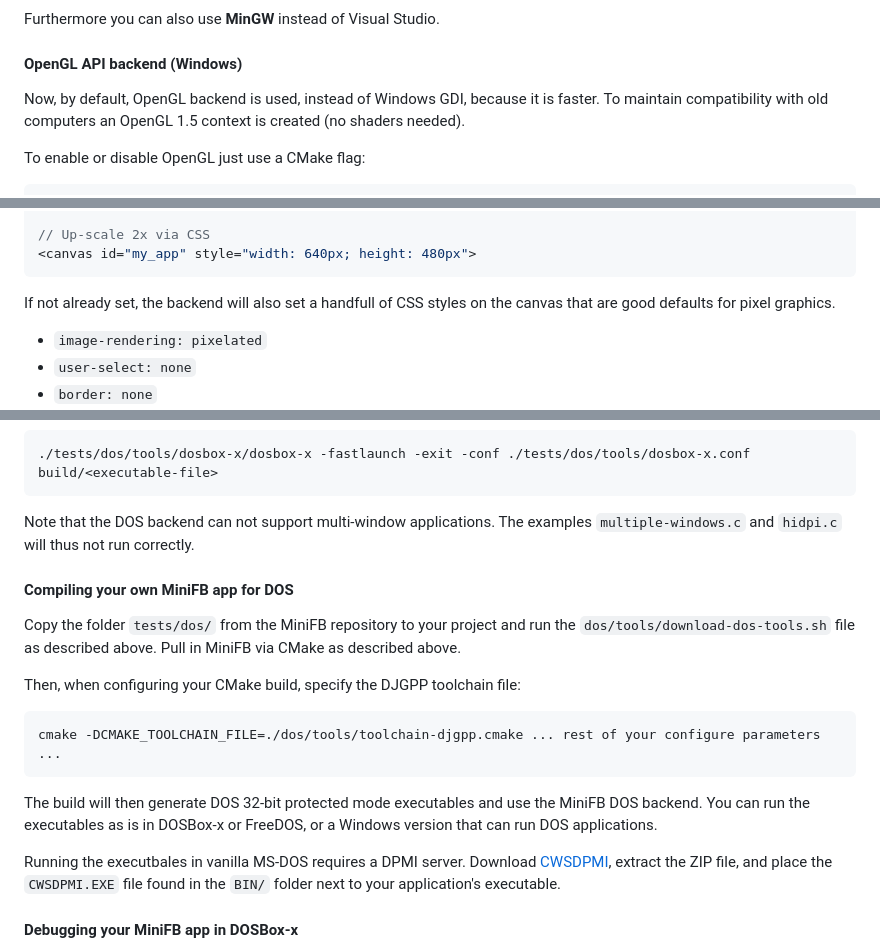
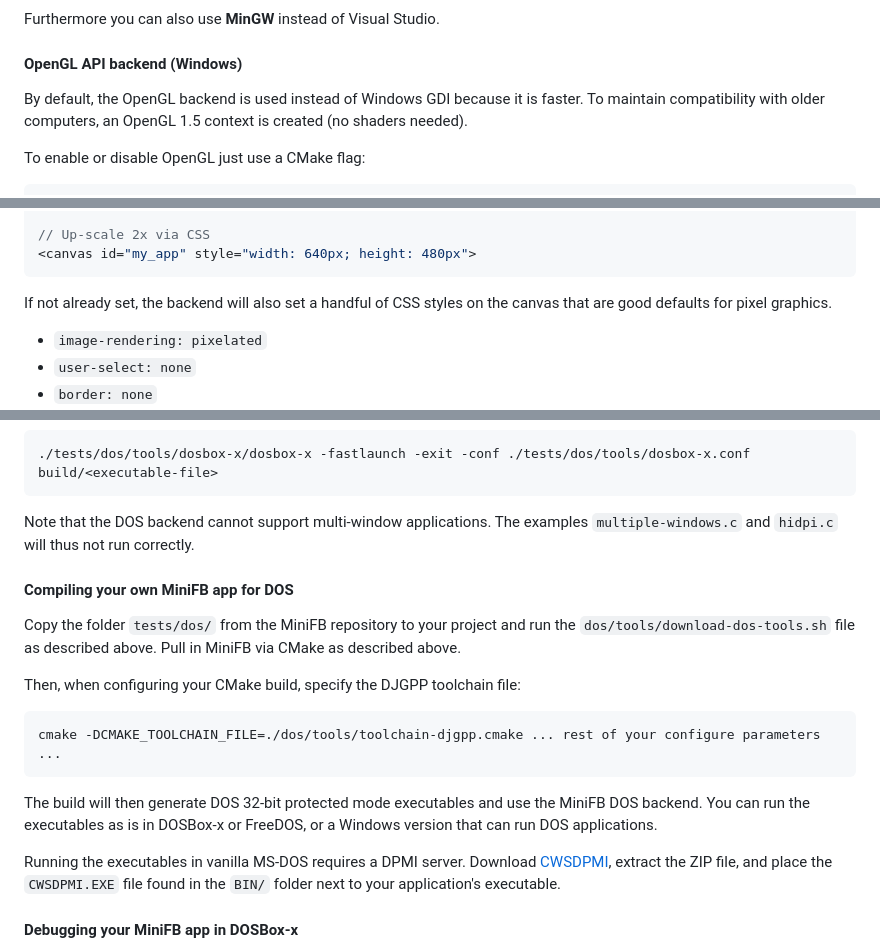
Before and after one commit to emoon/minifb, a Markdown page: README.md, 3 parts joined by grey strips. Drawn GitHub-style.

`````diff
--- a/README.md
+++ b/README.md
@@ -290,7 +290,7 @@ Furthermore you can also use **MinGW** instead of Visual Studio.
 
 #### OpenGL API backend (Windows)
 
-Now, by default, OpenGL backend is used, instead of Windows GDI, because it is faster. To maintain compatibility with old computers an OpenGL 1.5 context is created (no shaders needed).
+By default, the OpenGL backend is used instead of Windows GDI because it is faster. To maintain compatibility with older computers, an OpenGL 1.5 context is created (no shaders needed).
 
 To enable or disable OpenGL just use a CMake flag:
 
@@ -652,7 +652,7 @@ mfb_open("my_app", 320, 240);
 <canvas id="my_app" style="width: 640px; height: 480px">
 ````
 
-If not already set, the backend will also set a handfull of CSS styles on the canvas that are good defaults for pixel graphics.
+If not already set, the backend will also set a handful of CSS styles on the canvas that are good defaults for pixel graphics.
 
 - `image-rendering: pixelated`
 - `user-select: none`
@@ -686,7 +686,7 @@ This will generate DOS 32-bit `.exe` files in the `build/` folder which you can
 ./tests/dos/tools/dosbox-x/dosbox-x -fastlaunch -exit -conf ./tests/dos/tools/dosbox-x.conf build/<executable-file>
 ```
 
-Note that the DOS backend can not support multi-window applications. The examples `multiple-windows.c` and `hidpi.c` will thus not run correctly.
+Note that the DOS backend cannot support multi-window applications. The examples `multiple-windows.c` and `hidpi.c` will thus not run correctly.
 
 #### Compiling your own MiniFB app for DOS
 
@@ -700,7 +700,7 @@ cmake -DCMAKE_TOOLCHAIN_FILE=./dos/tools/toolchain-djgpp.cmake ... rest of your
 
 The build will then generate DOS 32-bit protected mode executables and use the MiniFB DOS backend. You can run the executables as is in DOSBox-x or FreeDOS, or a Windows version that can run DOS applications.
 
-Running the executbales in vanilla MS-DOS requires a DPMI server. Download [CWSDPMI](https://www.ibiblio.org/pub/micro/pc-stuff/freedos/files/distributions/1.2/repos/pkg-html/cwsdpmi.html), extract the ZIP file, and place the `CWSDPMI.EXE` file found in the `BIN/` folder next to your application's executable.
+Running the executables in vanilla MS-DOS requires a DPMI server. Download [CWSDPMI](https://www.ibiblio.org/pub/micro/pc-stuff/freedos/files/distributions/1.2/repos/pkg-html/cwsdpmi.html), extract the ZIP file, and place the `CWSDPMI.EXE` file found in the `BIN/` folder next to your application's executable.
 
 #### Debugging your MiniFB app in DOSBox-x
 
`````
Also changed, not shown: other parts of README.md (+14 -14 lines).
